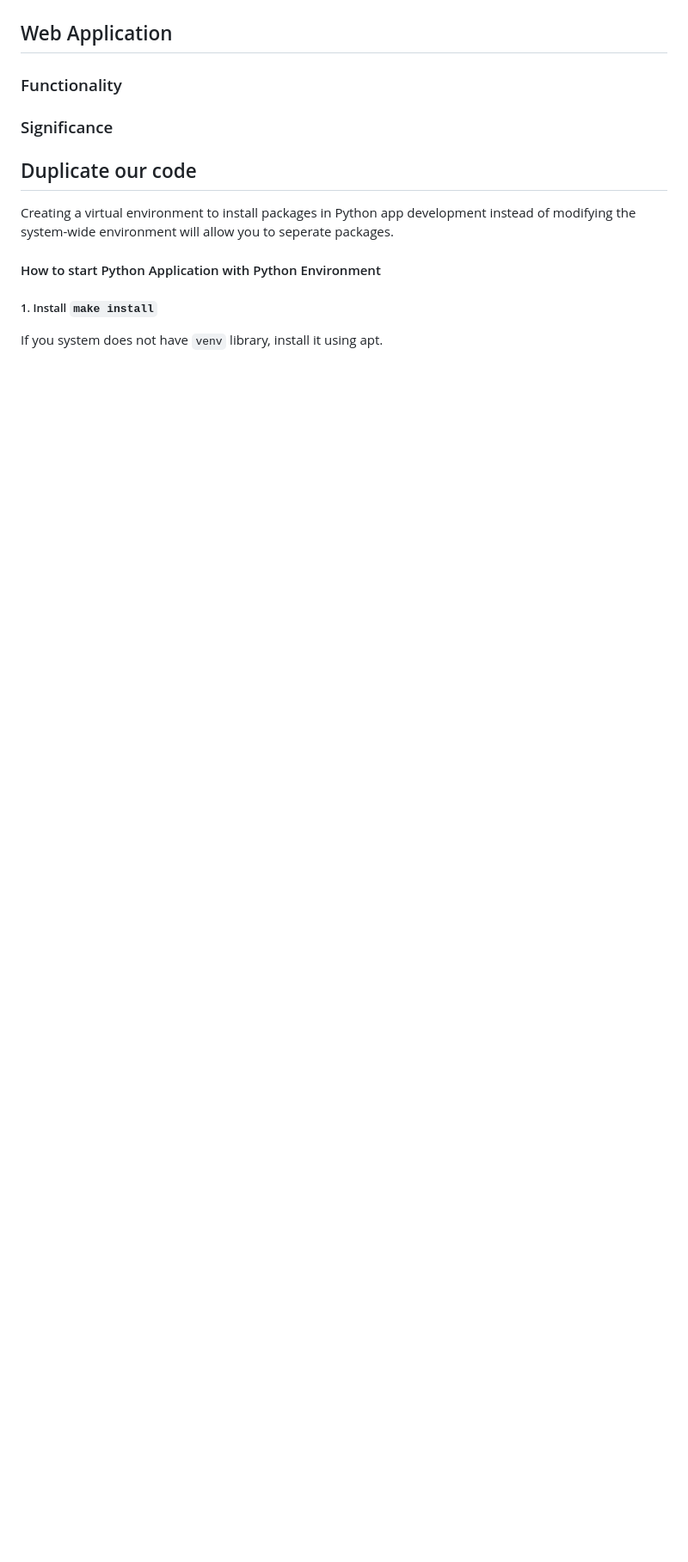
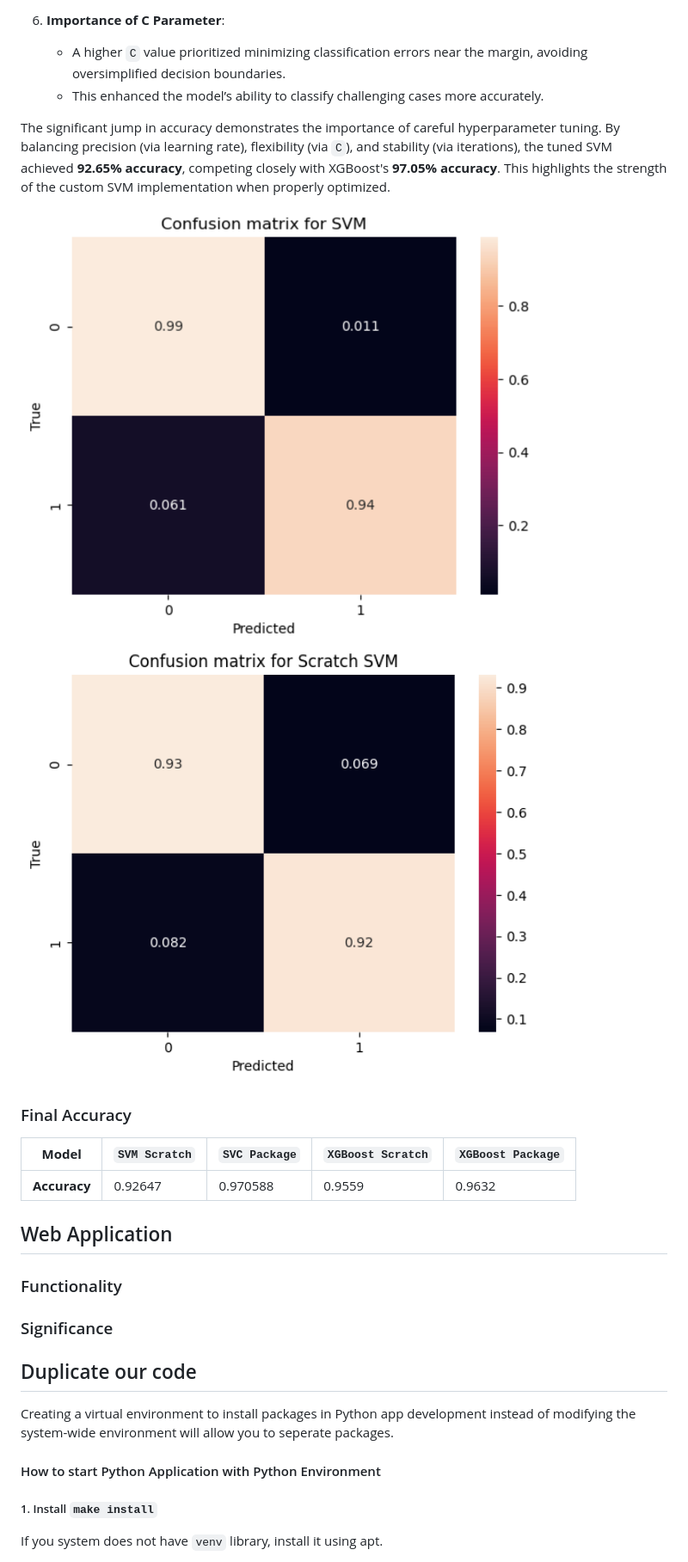
Before and after one commit to digitaldna01/CASCS506-FinalProject, a Markdown page: README.md, the part around the change printed below. Shown: that part at 86% size. Drawn GitHub-style; pictures changed too: image/ScratchSvmMatrix.png (added); blank space fills up the shorter version.

```diff
--- a/README.md
+++ b/README.md
@@ -161,5 +207,17 @@ Finally, the predict method uses the learned weights and bias to classify new sa
+6. **Importance of C Parameter**:
+   - A higher `C` value prioritized minimizing classification errors near the margin, avoiding oversimplified decision boundaries.
+   - This enhanced the model’s ability to classify challenging cases more accurately.
+
+The significant jump in accuracy demonstrates the importance of careful hyperparameter tuning. By balancing precision (via learning rate), flexibility (via `C`), and stability (via iterations), the tuned SVM achieved **92.65% accuracy**, competing closely with XGBoost's **97.05% accuracy**. This highlights the strength of the custom SVM implementation when properly optimized.
+
+<img src="./image/svmMatrix.png" alt="Resized Image" width="600">
+<img src="./image/ScratchSvmMatrix.png" alt="Resized Image" width="600">
 
 
+### Final Accuracy
+| **Model**      | `SVM Scratch`             | `SVC Package` |  `XGBoost Scratch` | `XGBoost Package`  |
+|----------------------|-----------------|-----------------------|-------------------------|-------------------|
+| **Accuracy**     |      0.92647      |0.970588 |0.9559 | 0.9632|
 ## Web Application
 
 ### Functionality
```
Also changed, not shown: other parts of README.md (+51 -5 lines), image/ScratchXgboostMatrix.png (added), 2 other files.
